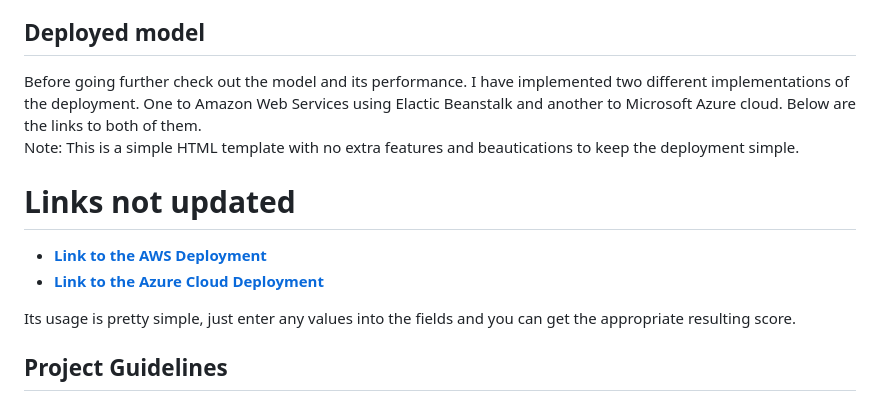
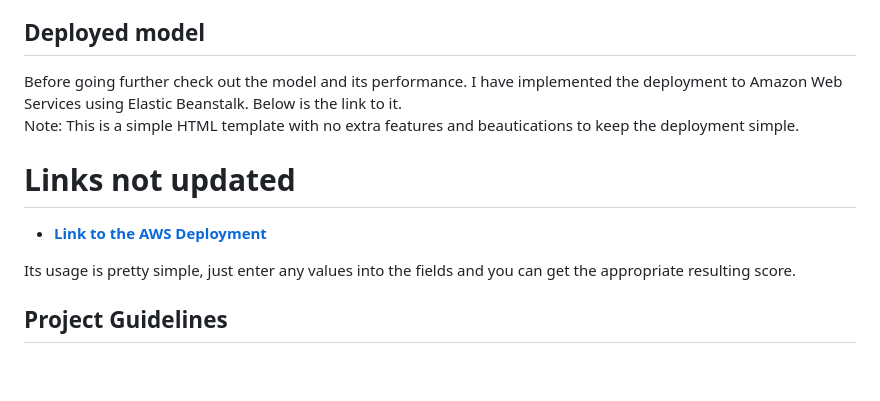
Before and after one commit to piyush-maurya-data-science/ml_project, a Markdown page: README.md, the part around the change. GitHub-like rendering; blank space fills up the shorter version.

````diff
--- a/README.md
+++ b/README.md
@@ -6,12 +6,12 @@ This is a dataset about student performance in math, reading and writing based o
 Since this is going to be a regression problem, we will use traditional Machine Learning algorithms like ```Linear Regression, Lasso, Ridge, K-Neighbors Regressor, Decision Tree Regressor, Random Forest Regressor, XGBRegressor, CatBoosting Regressor and Adaboost Regressor```. We will perform an analysis of the predictions of each of these algorithms and choose the one that gives us the best accuracy score after hyper-parameter tuning of the model during training.
 
 ## Deployed model
-Before going further check out the model and its performance. I have implemented two different implementations of the deployment. One to Amazon Web Services using Elactic Beanstalk and another to Microsoft Azure cloud. Below are the links to both of them.<br>
+Before going further check out the model and its performance. I have implemented the deployment to Amazon Web Services using Elastic Beanstalk. Below is the link to it.<br>
 Note: This is a simple HTML template with no extra features and beautications to keep the deployment simple.<br>
 
 # Links not updated
 * [**Link to the AWS Deployment**]() <br>
-* [**Link to the Azure Cloud Deployment**]()
+
 
 Its usage is pretty simple, just enter any values into the fields and you can get the appropriate resulting score.
 
````
